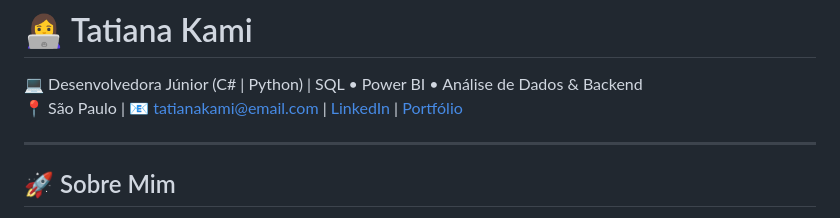
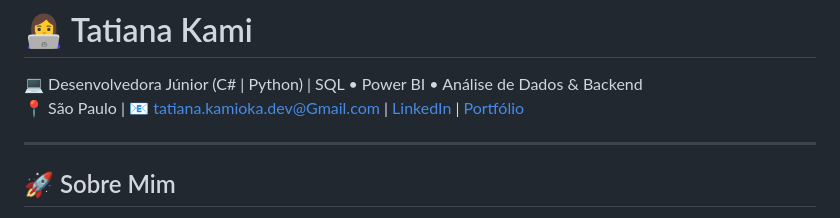
Before and after one commit to Tatianakami/Tatianakami, a Markdown page: README.md, the part around the change. GitHub-like rendering.

```diff
--- a/README.md
+++ b/README.md
@@ -1,7 +1,7 @@
 # 👩‍💻 Tatiana Kami
 
 💻 Desenvolvedora Júnior (C# | Python) | SQL • Power BI • Análise de Dados & Backend
-📍 São Paulo | 📧 tatianakami@email.com | [LinkedIn](https://linkedin.com/in/tatiana-kami) | [Portfólio](https://tatianakami.github.io)
+📍 São Paulo | 📧 tatiana.kamioka.dev@Gmail.com | [LinkedIn](https://linkedin.com/in/tatiana-kami) | [Portfólio](https://tatianakami.github.io)
 
 ---
 
```
